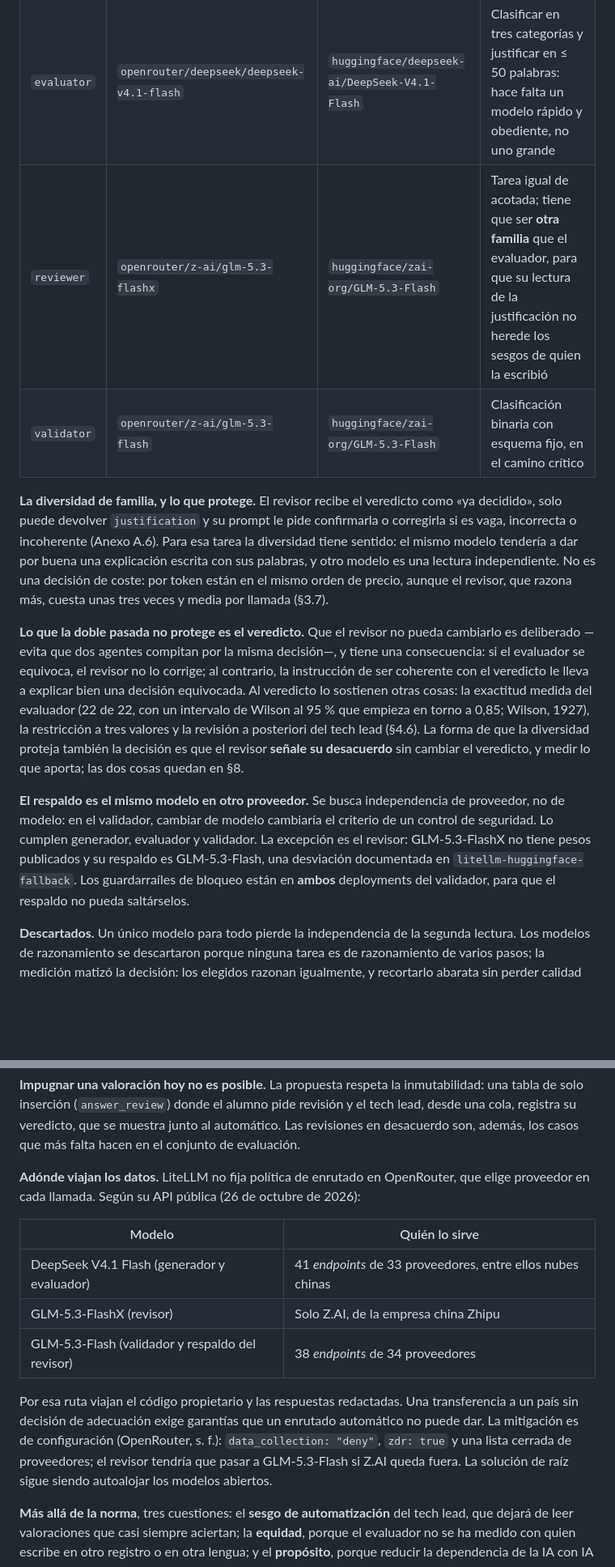
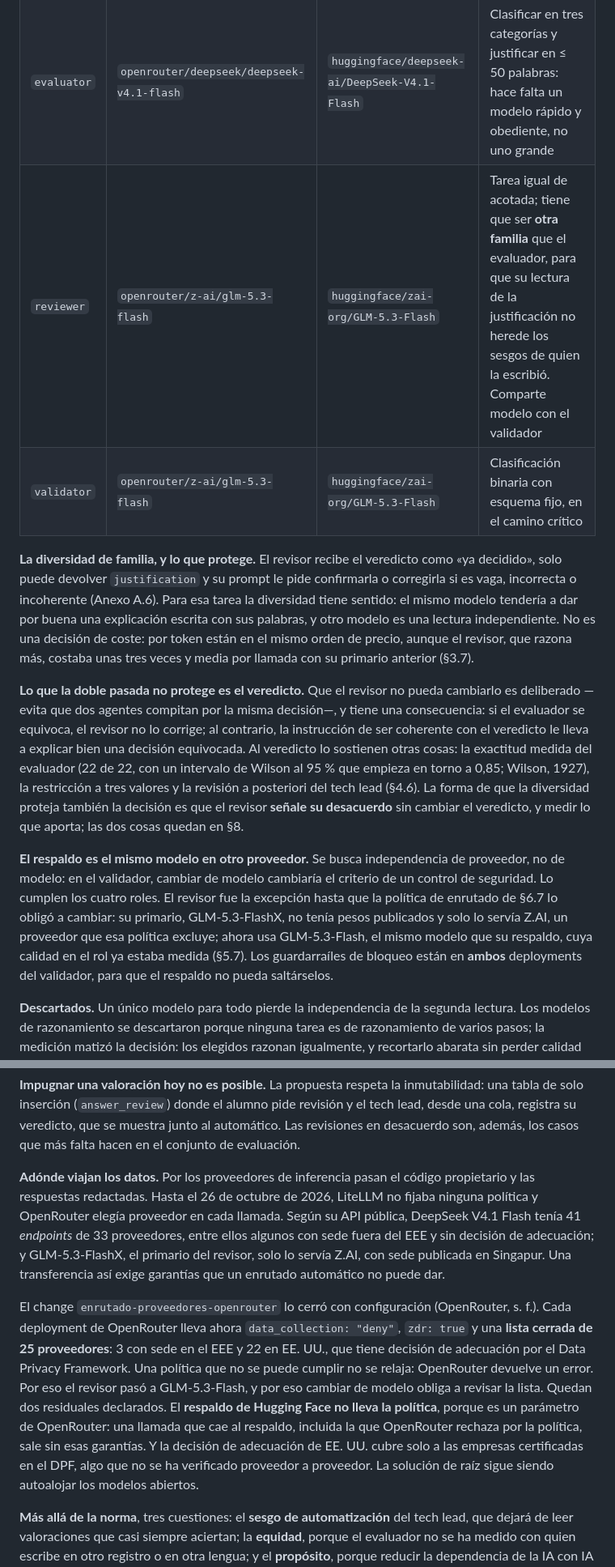
Before and after one commit to Mapeldorf/JuniorTrainer, a Markdown page: capstone/juniortrainer-capstone.md, 2 parts joined by grey strips. Shown at 81% size. GitHub-like rendering; blank space fills up the shorter version.

```diff
--- a/capstone/juniortrainer-capstone.md
+++ b/capstone/juniortrainer-capstone.md
@@ -530,7 +531,7 @@ validador, es una decisión de configuración y no de código.
 |---|---|---|---|
 | `generator` | `openrouter/deepseek/deepseek-v4.1-flash` | `huggingface/deepseek-ai/DeepSeek-V4.1-Flash` | Volumen y contexto altos; buena adherencia al contrato con coste por token muy bajo; tolera latencia |
 | `evaluator` | `openrouter/deepseek/deepseek-v4.1-flash` | `huggingface/deepseek-ai/DeepSeek-V4.1-Flash` | Clasificar en tres categorías y justificar en ≤ 50 palabras: hace falta un modelo rápido y obediente, no uno grande |
-| `reviewer` | `openrouter/z-ai/glm-5.3-flashx` | `huggingface/zai-org/GLM-5.3-Flash` | Tarea igual de acotada; tiene que ser **otra familia** que el evaluador, para que su lectura de la justificación no herede los sesgos de quien la escribió |
+| `reviewer` | `openrouter/z-ai/glm-5.3-flash` | `huggingface/zai-org/GLM-5.3-Flash` | Tarea igual de acotada; tiene que ser **otra familia** que el evaluador, para que su lectura de la justificación no herede los sesgos de quien la escribió. Comparte modelo con el validador |
 | `validator` | `openrouter/z-ai/glm-5.3-flash` | `huggingface/zai-org/GLM-5.3-Flash` | Clasificación binaria con esquema fijo, en el camino crítico |
 
 **La diversidad de familia, y lo que protege.** El revisor recibe el veredicto como
@@ -539,7 +540,8 @@ corregirla si es vaga, incorrecta o incoherente (Anexo A.6). Para esa tarea la
 diversidad tiene sentido: el mismo modelo tendería a dar por buena una explicación
 escrita con sus palabras, y otro modelo es una lectura independiente. No es una
 decisión de coste: por token están en el mismo orden de precio, aunque el revisor,
-que razona más, cuesta unas tres veces y media por llamada (§3.7).
+que razona más, costaba unas tres veces y media por llamada con su primario anterior
+(§3.7).
 
 **Lo que la doble pasada no protege es el veredicto.** Que el revisor no pueda
 cambiarlo es deliberado —evita que dos agentes compitan por la misma decisión—, y
@@ -554,11 +556,12 @@ las dos cosas quedan en §8.
 
 **El respaldo es el mismo modelo en otro proveedor.** Se busca independencia de
 proveedor, no de modelo: en el validador, cambiar de modelo cambiaría el criterio de
-un control de seguridad. Lo cumplen generador, evaluador y validador. La excepción es
-el revisor: GLM-5.3-FlashX no tiene pesos publicados y su respaldo es GLM-5.3-Flash,
-una desviación documentada en `litellm-huggingface-fallback`. Los guardarraíles de
-bloqueo están en **ambos** deployments del validador, para que el respaldo no pueda
-saltárselos.
+un control de seguridad. Lo cumplen los cuatro roles. El revisor fue la excepción
+hasta que la política de enrutado de §6.7 lo obligó a cambiar: su primario,
+GLM-5.3-FlashX, no tenía pesos publicados y solo lo servía Z.AI, un proveedor que esa
+política excluye; ahora usa GLM-5.3-Flash, el mismo modelo que su respaldo, cuya
+calidad en el rol ya estaba medida (§5.7). Los guardarraíles de bloqueo están en
+**ambos** deployments del validador, para que el respaldo no pueda saltárselos.
 
 **Descartados.** Un único modelo para todo pierde la independencia de la segunda
 lectura. Los modelos de razonamiento se descartaron porque ninguna tarea es de
@@ -1717,21 +1731,26 @@ lead, desde una cola, registra su veredicto, que se muestra junto al automático
 revisiones en desacuerdo son, además, los casos que más falta hacen en el conjunto de
 evaluación.
 
-**Adónde viajan los datos.** LiteLLM no fija política de enrutado en OpenRouter, que
-elige proveedor en cada llamada. Según su API pública (26 de octubre de 2026):
-
-| Modelo | Quién lo sirve |
-|---|---|
-| DeepSeek V4.1 Flash (generador y evaluador) | 41 *endpoints* de 33 proveedores, entre ellos nubes chinas |
-| GLM-5.3-FlashX (revisor) | Solo Z.AI, de la empresa china Zhipu |
-| GLM-5.3-Flash (validador y respaldo del revisor) | 38 *endpoints* de 34 proveedores |
-
-Por esa ruta viajan el código propietario y las respuestas redactadas. Una
-transferencia a un país sin decisión de adecuación exige garantías que un enrutado
-automático no puede dar. La mitigación es de configuración (OpenRouter, s. f.):
-`data_collection: "deny"`, `zdr: true` y una lista cerrada de proveedores; el revisor
-tendría que pasar a GLM-5.3-Flash si Z.AI queda fuera. La solución de raíz sigue
-siendo autoalojar los modelos abiertos.
+**Adónde viajan los datos.** Por los proveedores de inferencia pasan el código
+propietario y las respuestas redactadas. Hasta el 26 de octubre de 2026, LiteLLM no
+fijaba ninguna política y OpenRouter elegía proveedor en cada llamada. Según su API
+pública, DeepSeek V4.1 Flash tenía 41 *endpoints* de 33 proveedores, entre ellos
+algunos con sede fuera del EEE y sin decisión de adecuación; y GLM-5.3-FlashX, el
+primario del revisor, solo lo servía Z.AI, con sede publicada en Singapur. Una
+transferencia así exige garantías que un enrutado automático no puede dar.
+
+El change `enrutado-proveedores-openrouter` lo cerró con configuración (OpenRouter,
+s. f.). Cada deployment de OpenRouter lleva ahora `data_collection: "deny"`, `zdr:
+true` y una **lista cerrada de 25 proveedores**: 3 con sede en el EEE y 22 en EE. UU.,
+que tiene decisión de adecuación por el Data Privacy Framework. Una política que no
+se puede cumplir no se relaja: OpenRouter devuelve un error. Por eso el revisor pasó
+a GLM-5.3-Flash, y por eso cambiar de modelo obliga a revisar la lista. Quedan dos
+residuales declarados. El **respaldo de Hugging Face no lleva la política**, porque es
+un parámetro de OpenRouter: una llamada que cae al respaldo, incluida la que OpenRouter
+rechaza por la política, sale sin esas garantías. Y la decisión de adecuación de EE.
+UU. cubre solo a las empresas certificadas en el DPF, algo que no se ha verificado
+proveedor a proveedor. La solución de raíz sigue siendo autoalojar los modelos
+abiertos.
 
 **Más allá de la norma**, tres cuestiones: el **sesgo de automatización** del tech
 lead, que dejará de leer valoraciones que casi siempre aciertan; la **equidad**, porque
```
Also changed, not shown: other parts of capstone/juniortrainer-capstone.md (+37 -21 lines), capstone/README.md (+2 -1 lines).
